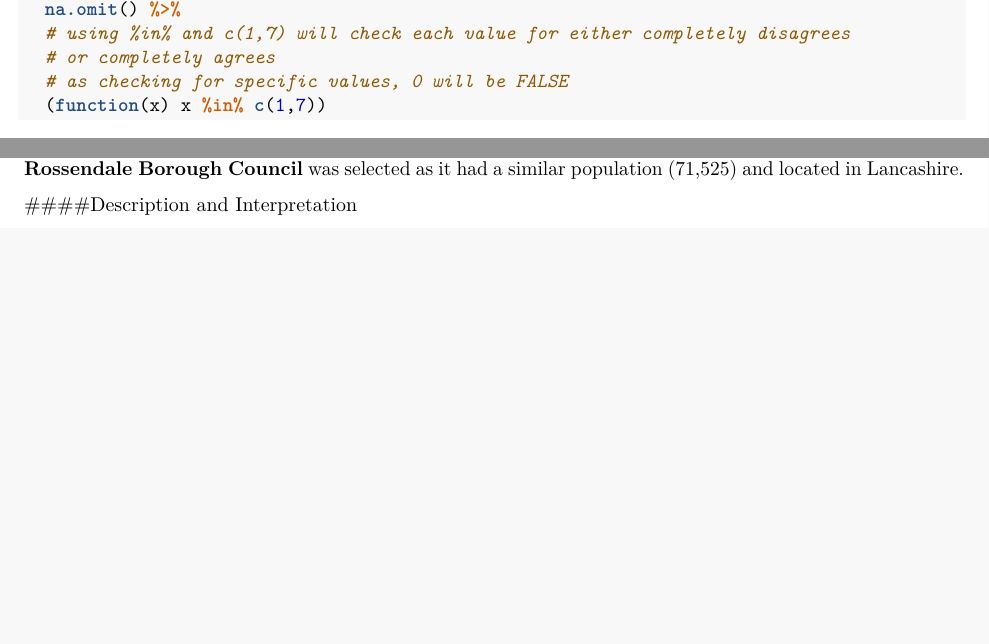
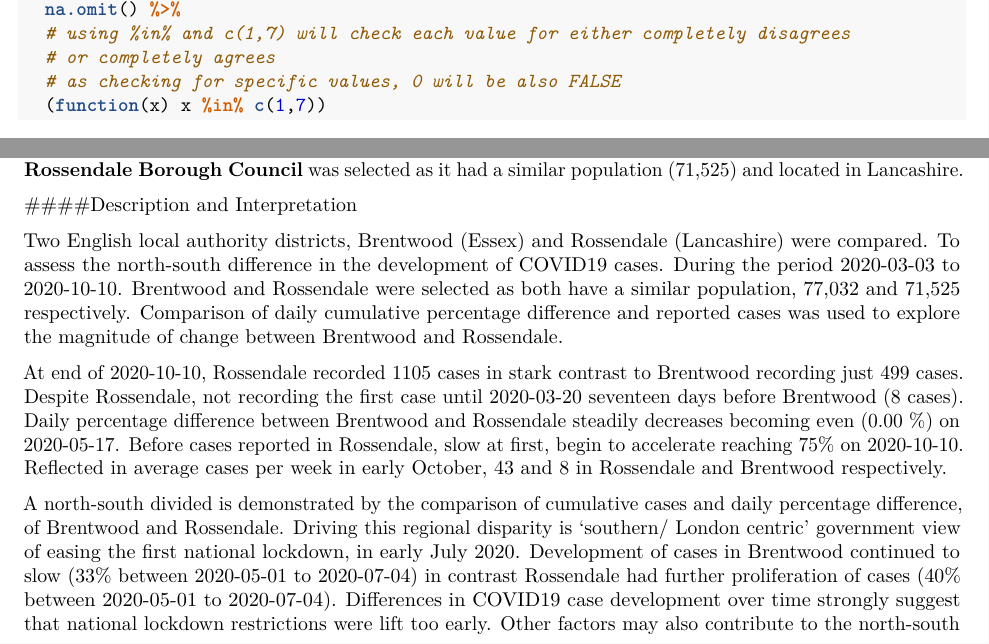
Before and after one commit to Jah109/GY7702_CW1, an R Markdown document (CW1_RMarkdown.Rmd): two parts of pages 1 and 6 of 6, joined at a grey line, cut so that both start at the same text, the shorter picture padded with empty space. Rendered offline with R 4.5, knitr and Pandoc, then LaTeX, with nearby package versions; some code elsewhere in the file could not run offline.

Commit message:
Added description of analysis and intepreation into the RMarkdown document

```diff
--- a/CW1_RMarkdown.Rmd
+++ b/CW1_RMarkdown.Rmd
@@ -42,7 +42,7 @@ survey_responses %>%
   na.omit() %>%
   # using %in% and c(1,7) will check each value for either completely disagrees
   # or completely agrees
-  # as checking for specific values, 0 will be FALSE
+  # as checking for specific values, 0 will be also FALSE
   (function(x) x %in% c(1,7))
 
 
@@ -291,3 +291,9 @@ LAD_selection <- LAD_pop %>%
 (71,525) and located in Lancashire.
 
 ####Description and Interpretation
+
+Two English local authority districts, Brentwood (Essex) and Rossendale (Lancashire) were compared. To assess the north-south difference in the development of COVID19 cases. During the period 2020-03-03 to 2020-10-10. Brentwood and Rossendale were selected as both have a similar population, 77,032 and 71,525 respectively. Comparison of daily cumulative percentage difference and reported cases was used to explore the magnitude of change between Brentwood and Rossendale.
+
+At end of 2020-10-10, Rossendale recorded 1105 cases in stark contrast to Brentwood recording just 499 cases. Despite Rossendale, not recording the first case until 2020-03-20 seventeen days before Brentwood (8 cases). Daily percentage difference between Brentwood and Rossendale steadily decreases becoming even (0.00 %) on 2020-05-17. Before cases reported in Rossendale, slow at first, begin to accelerate reaching 75% on 2020-10-10. Reflected in average cases per week in early October, 43 and 8 in Rossendale and Brentwood respectively.
+
+ A north-south divided is demonstrated by the comparison of cumulative cases and daily percentage difference, of Brentwood and Rossendale. Driving this regional disparity is ‘southern/ London centric’ government view of easing the first national lockdown, in early July 2020. Development of cases in Brentwood continued to slow (33% between 2020-05-01 to 2020-07-04) in contrast Rossendale had further proliferation of cases (40% between 2020-05-01 to 2020-07-04). Differences in COVID19 case development over time strongly suggest that national lockdown restrictions were lift too early. Other factors may also contribute to the north-south
```
